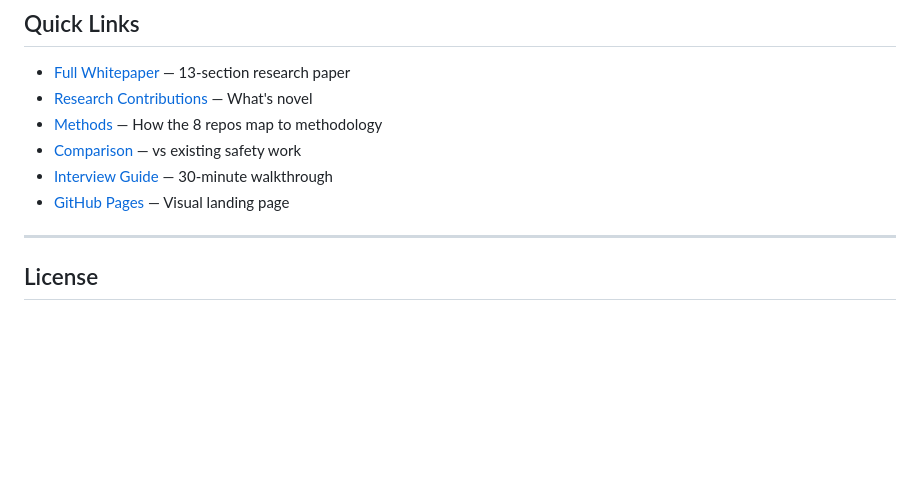
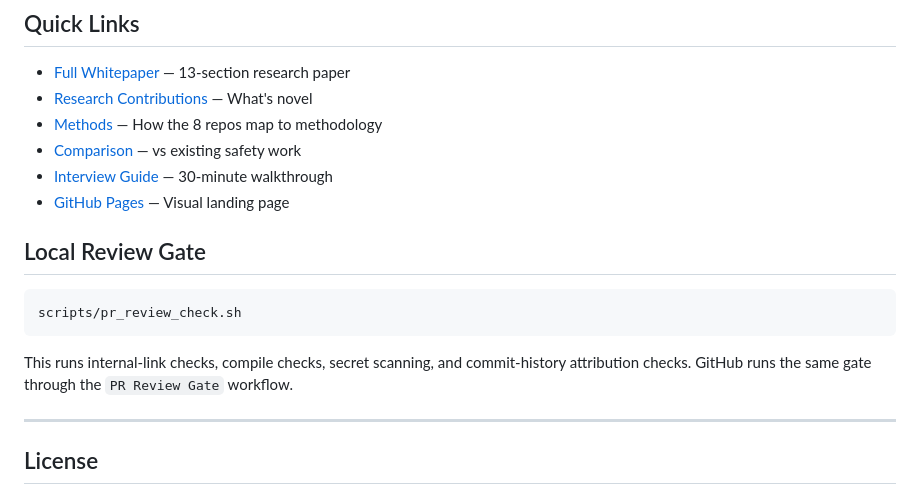
Before and after one commit to yingchen-coding/agentic-safety-systems-whitepaper, a Markdown page: README.md, the part around the change. GitHub-like rendering; blank space fills up the shorter version.

Commit message:
Document local PR review gate

````diff
--- a/README.md
+++ b/README.md
@@ -145,6 +145,15 @@ agentic-safety-systems-whitepaper/
 - [Interview Guide](docs/INTERVIEW_NARRATIVE.md) — 30-minute walkthrough
 - [GitHub Pages](https://yingchen-coding.github.io/agentic-safety-systems-whitepaper/) — Visual landing page
 
+## Local Review Gate
+
+```bash
+scripts/pr_review_check.sh
+```
+
+This runs internal-link checks, compile checks, secret scanning, and commit-history attribution
+checks. GitHub runs the same gate through the `PR Review Gate` workflow.
+
 ---
 
 ## License
````
